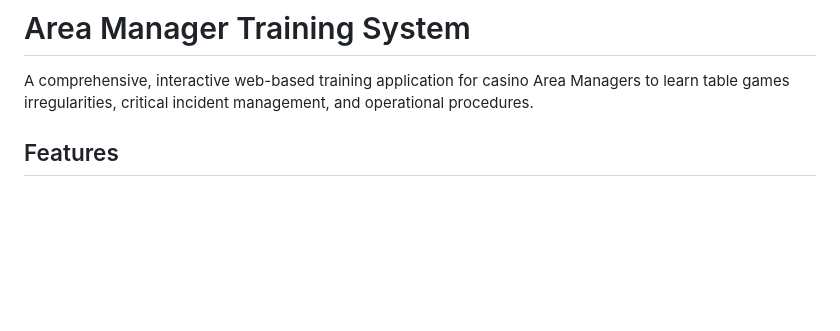
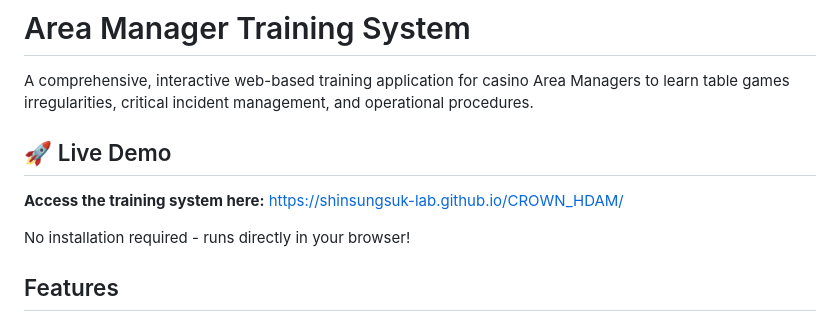
Before and after one commit to shinsungsuk-lab/CROWN_HDAM, a Markdown page: README.md, the part around the change. Rendered like a GitHub page; blank space fills up the shorter version.

Commit message:
docs: Add live demo link to README

```diff
--- a/README.md
+++ b/README.md
@@ -1,6 +1,12 @@
 # Area Manager Training System
 
 A comprehensive, interactive web-based training application for casino Area Managers to learn table games irregularities, critical incident management, and operational procedures.
+
+## 🚀 Live Demo
+
+**Access the training system here:** [https://shinsungsuk-lab.github.io/CROWN_HDAM/](https://shinsungsuk-lab.github.io/CROWN_HDAM/)
+
+No installation required - runs directly in your browser!
 
 ## Features
 
```
